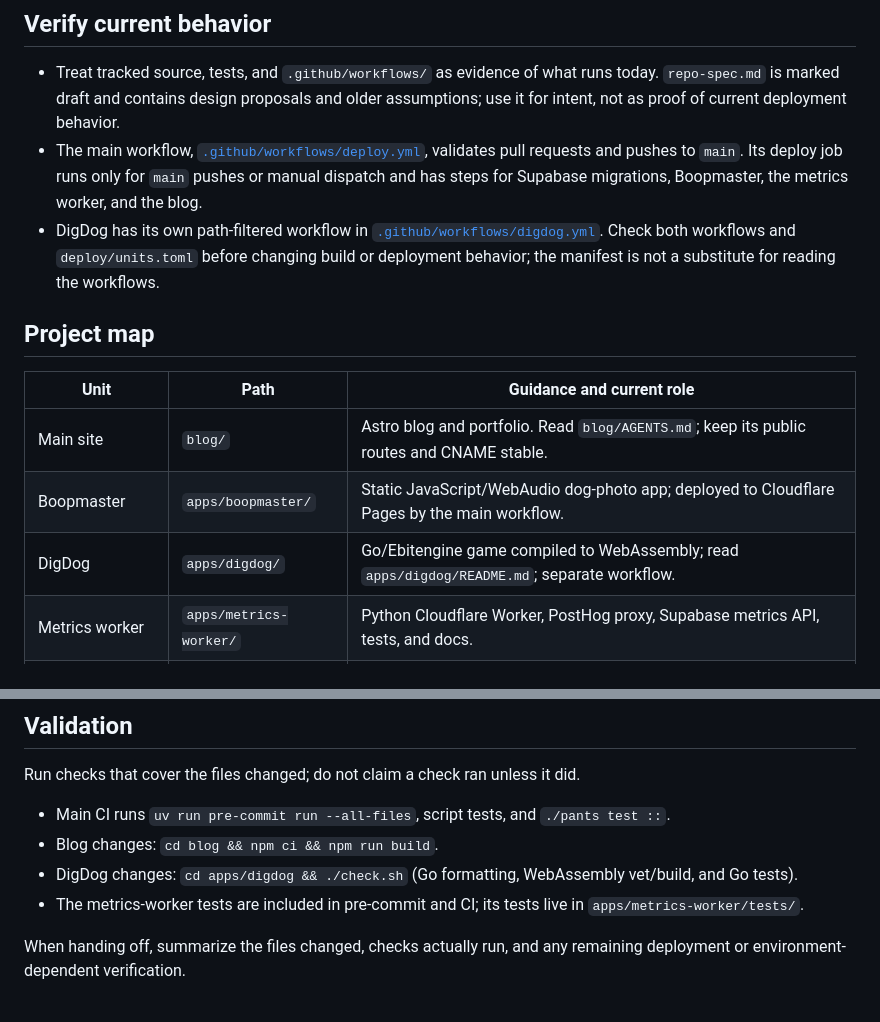
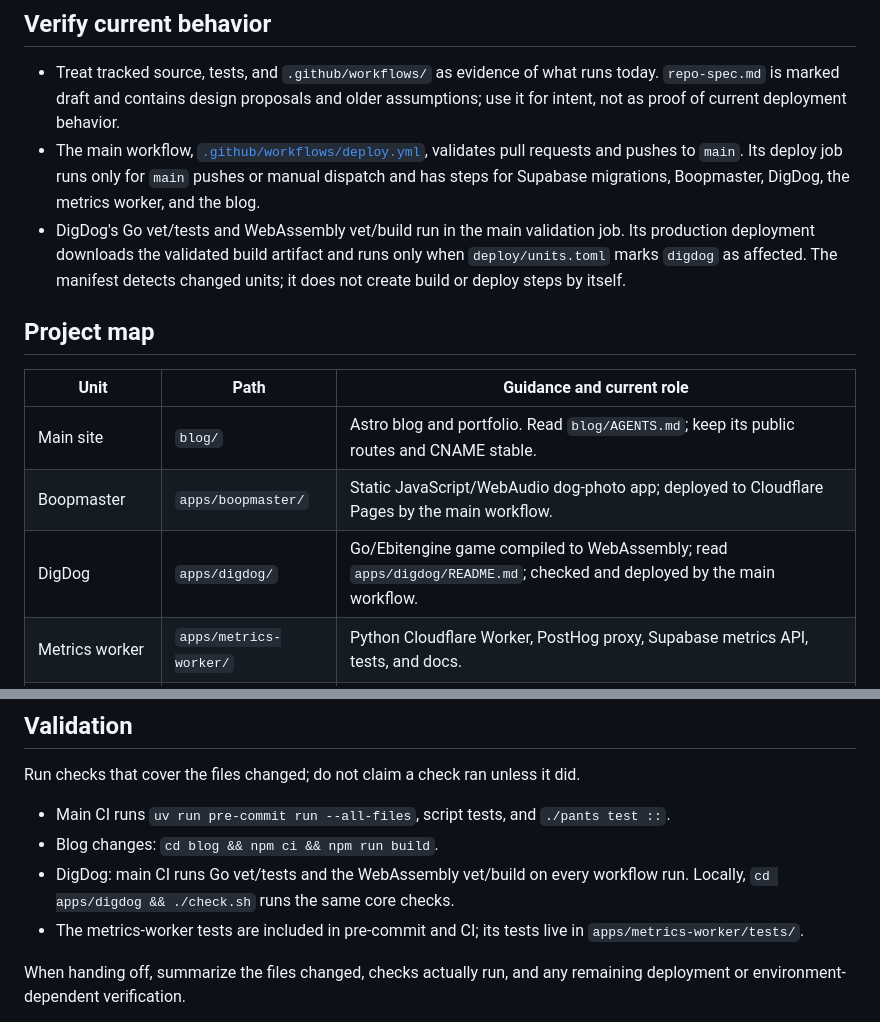
Before and after one commit to jbirdkerr/jbirdkerr.github.io, a Markdown page: AGENTS.md, 2 parts joined by grey strips. Rendered like a GitHub page.

Commit message:
Update agent guidance for consolidated workflow

```diff
--- a/AGENTS.md
+++ b/AGENTS.md
@@ -5,8 +5,8 @@ Repository-wide guidance for AI agents working in this monorepo. For the human-f
 ## Verify current behavior
 
 - Treat tracked source, tests, and `.github/workflows/` as evidence of what runs today. `repo-spec.md` is marked draft and contains design proposals and older assumptions; use it for intent, not as proof of current deployment behavior.
-- The main workflow, [`.github/workflows/deploy.yml`](.github/workflows/deploy.yml), validates pull requests and pushes to `main`. Its deploy job runs only for `main` pushes or manual dispatch and has steps for Supabase migrations, Boopmaster, the metrics worker, and the blog.
-- DigDog has its own path-filtered workflow in [`.github/workflows/digdog.yml`](.github/workflows/digdog.yml). Check both workflows and `deploy/units.toml` before changing build or deployment behavior; the manifest is not a substitute for reading the workflows.
+- The main workflow, [`.github/workflows/deploy.yml`](.github/workflows/deploy.yml), validates pull requests and pushes to `main`. Its deploy job runs only for `main` pushes or manual dispatch and has steps for Supabase migrations, Boopmaster, DigDog, the metrics worker, and the blog.
+- DigDog's Go vet/tests and WebAssembly vet/build run in the main validation job. Its production deployment downloads the validated build artifact and runs only when `deploy/units.toml` marks `digdog` as affected. The manifest detects changed units; it does not create build or deploy steps by itself.
 
 ## Project map
 
@@ -14,7 +14,7 @@ Repository-wide guidance for AI agents working in this monorepo. For the human-f
 | --- | --- | --- |
 | Main site | `blog/` | Astro blog and portfolio. Read `blog/AGENTS.md`; keep its public routes and CNAME stable. |
 | Boopmaster | `apps/boopmaster/` | Static JavaScript/WebAudio dog-photo app; deployed to Cloudflare Pages by the main workflow. |
-| DigDog | `apps/digdog/` | Go/Ebitengine game compiled to WebAssembly; read `apps/digdog/README.md`; separate workflow. |
+| DigDog | `apps/digdog/` | Go/Ebitengine game compiled to WebAssembly; read `apps/digdog/README.md`; checked and deployed by the main workflow. |
 | Metrics worker | `apps/metrics-worker/` | Python Cloudflare Worker, PostHog proxy, Supabase metrics API, tests, and docs. |
 | Database | `db/supabase/` | Supabase config, schemas, seed data, and timestamped PostgreSQL migrations. |
 | URL shortener | `apps/url-shortener/` | Design spec only; no service implementation or active deployment workflow yet. |
@@ -37,7 +37,7 @@ Run checks that cover the files changed; do not claim a check ran unless it did.
 
 - Main CI runs `uv run pre-commit run --all-files`, script tests, and `./pants test ::`.
 - Blog changes: `cd blog && npm ci && npm run build`.
-- DigDog changes: `cd apps/digdog && ./check.sh` (Go formatting, WebAssembly vet/build, and Go tests).
+- DigDog: main CI runs Go vet/tests and the WebAssembly vet/build on every workflow run. Locally, `cd apps/digdog && ./check.sh` runs the same core checks.
 - The metrics-worker tests are included in pre-commit and CI; its tests live in `apps/metrics-worker/tests/`.
 
 When handing off, summarize the files changed, checks actually run, and any remaining deployment or environment-dependent verification.
```
